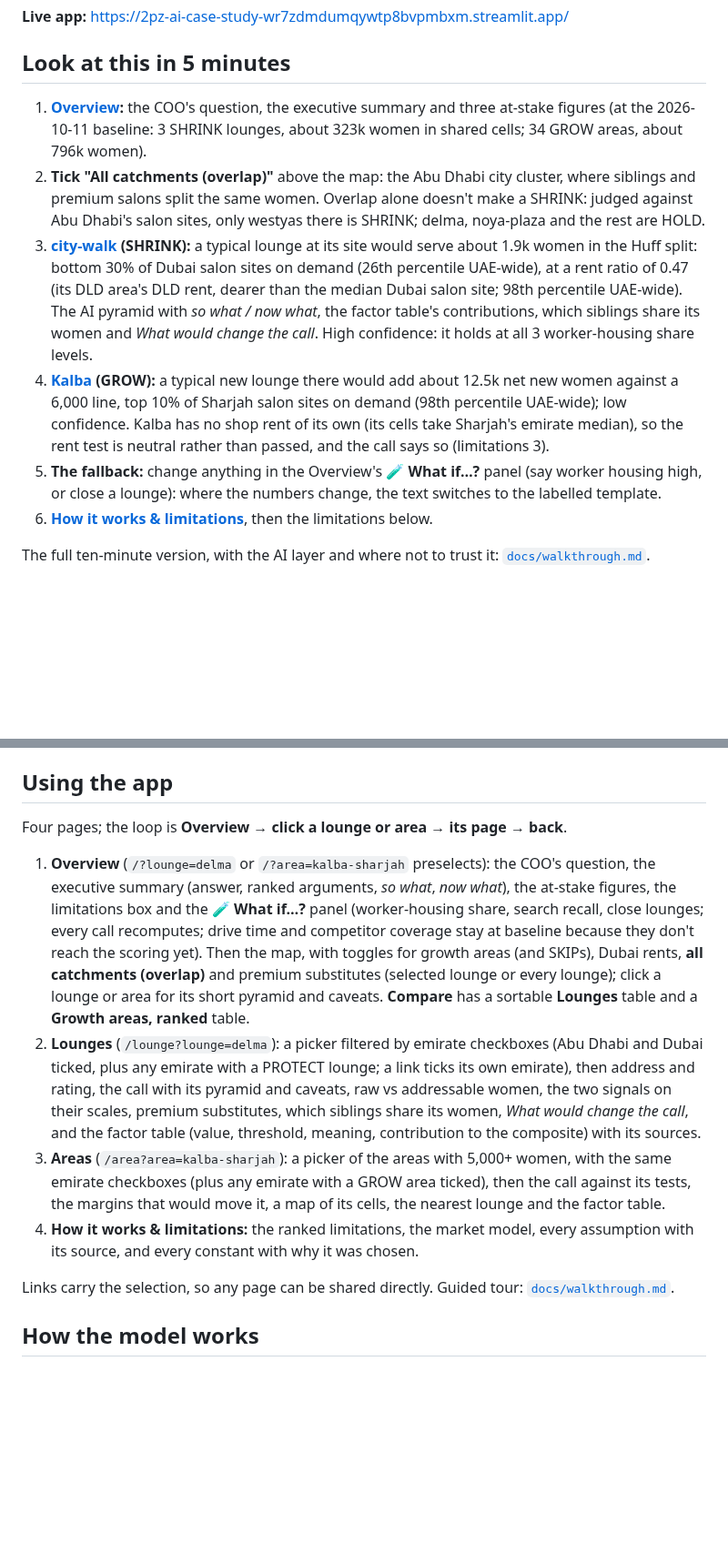
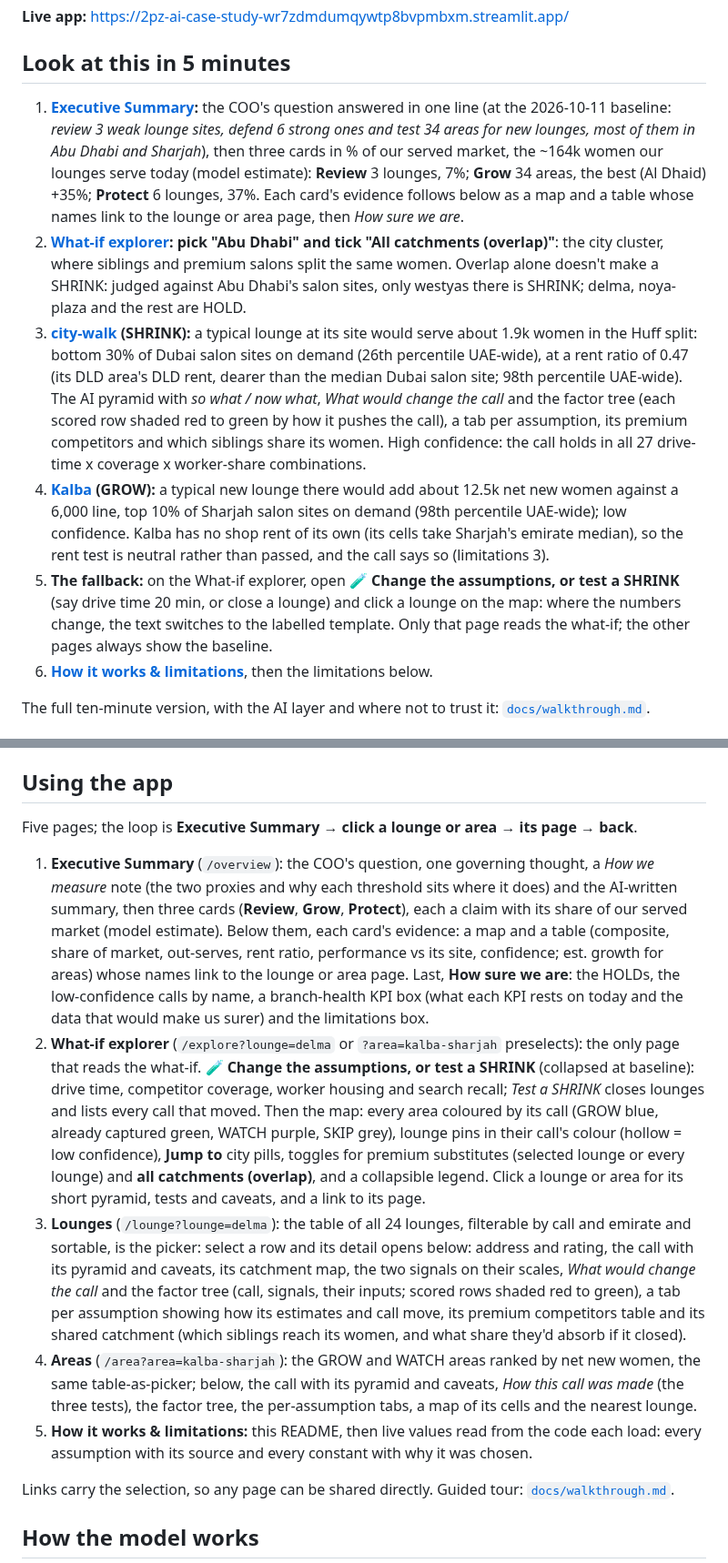
Before and after one commit to thenomadlad/2pz-ai-case-study, a Markdown page: README.md, 2 parts joined by grey strips. Shown at 91% size. Rendered like a GitHub page; blank space fills up the shorter version.

Commit message:
README: Look at this in 5 minutes, Using the app and the flow describe today's app (Executive Summary cards in % of the ~164k served market, What-if explorer as the only what-if page, table-as-picker Lounges/Areas with factor tree and per-assumption tabs); confidence over 27 combinations, 12 of 23 low
Co-Authored-By: Claude Opus 5.5 <noreply@anthropic.com>
Claude-Session: https://claude.ai/code/session_01T3DLLogsFmcbvFrHaRDJya

```diff
--- a/README.md
+++ b/README.md
@@ -9,25 +9,34 @@ is checked against the data.
 
 ## Look at this in 5 minutes
 
-1. **[Overview](https://2pz-ai-case-study-wr7zdmdumqywtp8bvpmbxm.streamlit.app/):** the COO's
-   question, the executive summary and three at-stake figures (at the 2026-10-11 baseline: 3 SHRINK
-   lounges, about 323k women in shared cells; 34 GROW areas, about 796k women).
-2. **Tick "All catchments (overlap)"** above the map: the Abu Dhabi city cluster, where siblings
+1. **[Executive Summary](https://2pz-ai-case-study-wr7zdmdumqywtp8bvpmbxm.streamlit.app/):** the
+   COO's question answered in one line (at the 2026-10-11 baseline: *review 3 weak lounge sites,
+   defend 6 strong ones and test 34 areas for new lounges, most of them in Abu Dhabi and Sharjah*),
+   then three cards in % of our served market, the ~164k women our lounges serve today (model
+   estimate): **Review** 3 lounges, 7%; **Grow** 34 areas, the best (Al Dhaid) +35%; **Protect** 6
+   lounges, 37%. Each card's evidence follows below as a map and a table whose names link to the
+   lounge or area page, then *How sure we are*.
+2. **[What-if explorer](https://2pz-ai-case-study-wr7zdmdumqywtp8bvpmbxm.streamlit.app/explore):
+   pick "Abu Dhabi" and tick "All catchments (overlap)"**: the city cluster, where siblings
    and premium salons split the same women. Overlap alone doesn't make a SHRINK: judged against Abu
    Dhabi's salon sites, only westyas there is SHRINK; delma, noya-plaza and the rest are HOLD.
 3. **[city-walk](https://2pz-ai-case-study-wr7zdmdumqywtp8bvpmbxm.streamlit.app/lounge?lounge=city-walk)
    (SHRINK):** a typical lounge at its site would serve about 1.9k women in the Huff split: bottom
    30% of Dubai salon sites on demand (26th percentile UAE-wide), at a rent ratio of 0.47 (its DLD area's
    DLD rent, dearer than the median Dubai salon site; 98th percentile UAE-wide). The AI pyramid with
-   *so what / now what*, the factor table's contributions, which siblings share its women and *What
-   would change the call*. High confidence: it holds at all 3 worker-housing share levels.
+   *so what / now what*, *What would change the call* and the factor tree (each scored row shaded
+   red to green by how it pushes the call), a tab per assumption, its premium competitors and which
+   siblings share its women. High confidence: the call holds in all 27 drive-time x coverage x
+   worker-share combinations.
 4. **[Kalba](https://2pz-ai-case-study-wr7zdmdumqywtp8bvpmbxm.streamlit.app/area?area=kalba-sharjah)
    (GROW):** a typical new lounge there would add about 12.5k net new women against a 6,000 line,
    top 10% of Sharjah salon sites on demand (98th percentile UAE-wide); low confidence. Kalba has
    no shop rent of its own (its cells take Sharjah's emirate median), so the rent test is neutral
    rather than passed, and the call says so (limitations 3).
-5. **The fallback:** change anything in the Overview's **🧪 What if…?** panel (say worker housing
-   high, or close a lounge): where the numbers change, the text switches to the labelled template.
+5. **The fallback:** on the What-if explorer, open **🧪 Change the assumptions, or test a SHRINK**
+   (say drive time 20 min, or close a lounge) and click a lounge on the map: where the numbers
+   change, the text switches to the labelled template. Only that page reads the what-if; the other
+   pages always show the baseline.
 6. **[How it works & limitations](https://2pz-ai-case-study-wr7zdmdumqywtp8bvpmbxm.streamlit.app/how)**,
    then the limitations below.
 
@@ -162,26 +172,37 @@ with `scorecard.ipynb`).
 
 ## Using the app
 
-Four pages; the loop is **Overview → click a lounge or area → its page → back**.
+Five pages; the loop is **Executive Summary → click a lounge or area → its page → back**.
 
-1. **Overview** (`/?lounge=delma` or `/?area=kalba-sharjah` preselects): the COO's question, the
-   executive summary (answer, ranked arguments, *so what*, *now what*), the at-stake figures, the
-   limitations box and the **🧪 What if…?** panel (worker-housing share, search recall, close lounges;
-   every call recomputes; drive time and competitor coverage stay at baseline because they don't reach
-   the scoring yet). Then the map,
-   with toggles for growth areas (and SKIPs), Dubai rents, **all catchments (overlap)** and premium
-   substitutes (selected lounge or every lounge); click a lounge or area for its short pyramid and
-   caveats. **Compare** has a sortable **Lounges** table and a **Growth areas, ranked** table.
-2. **Lounges** (`/lounge?lounge=delma`): a picker filtered by emirate checkboxes (Abu Dhabi and
-   Dubai ticked, plus any emirate with a PROTECT lounge; a link ticks its own emirate), then address and rating, the call with its pyramid
-   and caveats, raw vs addressable women, the two signals on their scales, premium substitutes,
-   which siblings share its women, *What would change the call*, and the factor table (value,
-   threshold, meaning, contribution to the composite) with its sources.
-3. **Areas** (`/area?area=kalba-sharjah`): a picker of the areas with 5,000+ women, with the
-   same emirate checkboxes (plus any emirate with a GROW area ticked), then the call against its tests, the margins that would move it, a map
-   of its cells, the nearest lounge and the factor table.
-4. **How it works & limitations:** the ranked limitations, the market model, every assumption with
-   its source, and every constant with why it was chosen.
+1. **Executive Summary** (`/overview`): the COO's question, one governing thought, a *How we measure*
+   note (the two proxies and why each threshold sits where it does) and the AI-written summary, then
+   three cards (**Review**, **Grow**, **Protect**), each a claim with its share of our served market
+   (model estimate). Below them, each card's evidence: a map and a table (composite, share of
+   market, out-serves, rent ratio, performance vs its site, confidence; est. growth for areas) whose
+   names link to the lounge or area page. Last, **How sure we are**: the HOLDs, the low-confidence
+   calls by name, a branch-health KPI box (what each KPI rests on today and the data that would make
+   us surer) and the limitations box.
+2. **What-if explorer** (`/explore?lounge=delma` or `?area=kalba-sharjah` preselects): the only page
+   that reads the what-if. **🧪 Change the assumptions, or test a SHRINK** (collapsed at baseline):
+   drive time, competitor coverage, worker housing and search recall; *Test a SHRINK* closes lounges
+   and lists every call that moved. Then the map: every area coloured by its call (GROW blue,
+   already captured green, WATCH purple, SKIP grey), lounge pins in their call's colour (hollow =
+   low confidence), **Jump to** city pills, toggles for premium substitutes (selected lounge or
+   every lounge) and **all catchments (overlap)**, and a collapsible legend. Click a lounge or area
+   for its short pyramid, tests and caveats, and a link to its page.
+3. **Lounges** (`/lounge?lounge=delma`): the table of all 24 lounges, filterable by call and
+   emirate and sortable, is the picker: select a row and its detail opens below: address and rating,
+   the call with its pyramid and caveats, its catchment map, the two signals on their scales,
+   *What would change the call* and the factor tree (call, signals, their inputs; scored rows shaded
+   red to green), a tab per assumption showing how its estimates and call move, its premium
+   competitors table and its shared catchment (which siblings reach its women, and what share they'd
+   absorb if it closed).
+4. **Areas** (`/area?area=kalba-sharjah`): the GROW and WATCH areas ranked by net new women, the
+   same table-as-picker; below, the call with its pyramid and caveats, *How this call was made*
+   (the three tests), the factor tree, the per-assumption tabs, a map of its cells and the nearest
+   lounge.
+5. **How it works & limitations:** this README, then live values read from the code each load: every
+   assumption with its source and every constant with why it was chosen.
 
 Links carry the selection, so any page can be shared directly. Guided tour: [`docs/walkthrough.md`](docs/walkthrough.md).
 
```
Also changed, not shown: other parts of README.md (+12 -10 lines).
